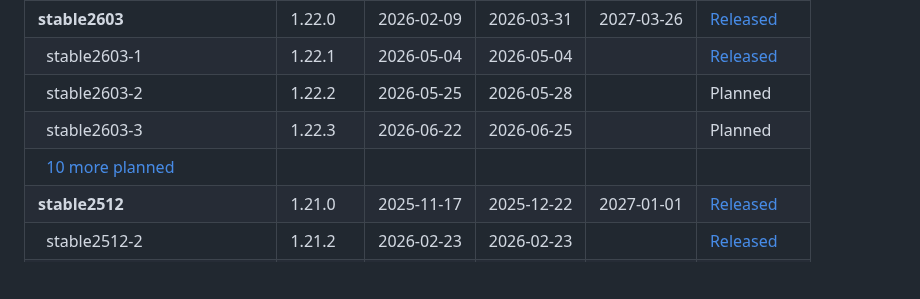
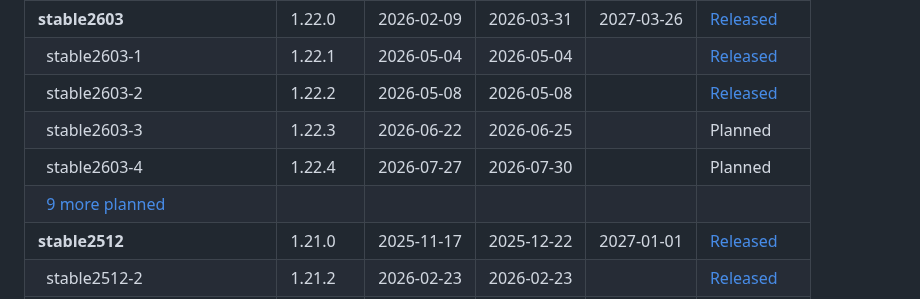
Before and after one commit to paritytech/release-registry, a Markdown page: README.md, the part around the change. GitHub-like rendering; blank space fills up the shorter version.

Commit message:
Release stable2603-2 (#131)
Co-authored-by: GitHub Action <action@github.com>

```diff
--- a/README.md
+++ b/README.md
@@ -26,9 +26,10 @@ Planned and historic release dates:
 | &nbsp;&nbsp;[11 more planned](CALENDAR.md) |  |  | | |
 | **stable2603** | 1.22.0 | 2026-02-09 | 2026-03-31 | 2027-03-26 | [Released](https://github.com/paritytech/polkadot-sdk/releases/tag/polkadot-stable2603) |
 | &nbsp;&nbsp;stable2603-1 | 1.22.1 | 2026-05-04 | 2026-05-04 |  | [Released](https://github.com/paritytech/polkadot-sdk/releases/tag/polkadot-stable2603-1) |
-| &nbsp;&nbsp;stable2603-2 | 1.22.2 | 2026-05-25 | 2026-05-28 |  | Planned |
+| &nbsp;&nbsp;stable2603-2 | 1.22.2 | 2026-05-08 | 2026-05-08 |  | [Released](https://github.com/paritytech/polkadot-sdk/releases/tag/polkadot-stable2603-2) |
 | &nbsp;&nbsp;stable2603-3 | 1.22.3 | 2026-06-22 | 2026-06-25 |  | Planned |
-| &nbsp;&nbsp;[10 more planned](CALENDAR.md) |  |  | | |
+| &nbsp;&nbsp;stable2603-4 | 1.22.4 | 2026-07-27 | 2026-07-30 |  | Planned |
+| &nbsp;&nbsp;[9 more planned](CALENDAR.md) |  |  | | |
 | **stable2512** | 1.21.0 | 2025-11-17 | 2025-12-22 | 2027-01-01 | [Released](https://github.com/paritytech/polkadot-sdk/releases/tag/polkadot-stable2512) |
 | &nbsp;&nbsp;stable2512-2 | 1.21.2 | 2026-02-23 | 2026-02-23 |  | [Released](https://github.com/paritytech/polkadot-sdk/releases/tag/polkadot-stable2512-2) |
 | &nbsp;&nbsp;stable2512-3 | 1.21.3 | 2026-03-23 | 2026-03-23 |  | [Released](https://github.com/paritytech/polkadot-sdk/releases/tag/polkadot-stable2512-3) |
```
Also changed, not shown: CALENDAR.md (+1 -1 lines), .assets/timeline-gantt.png, 2 other files.
